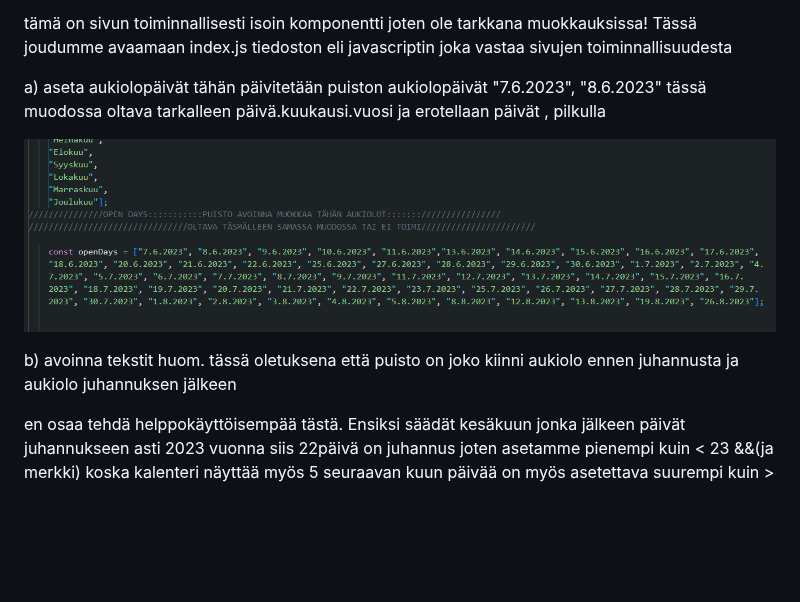
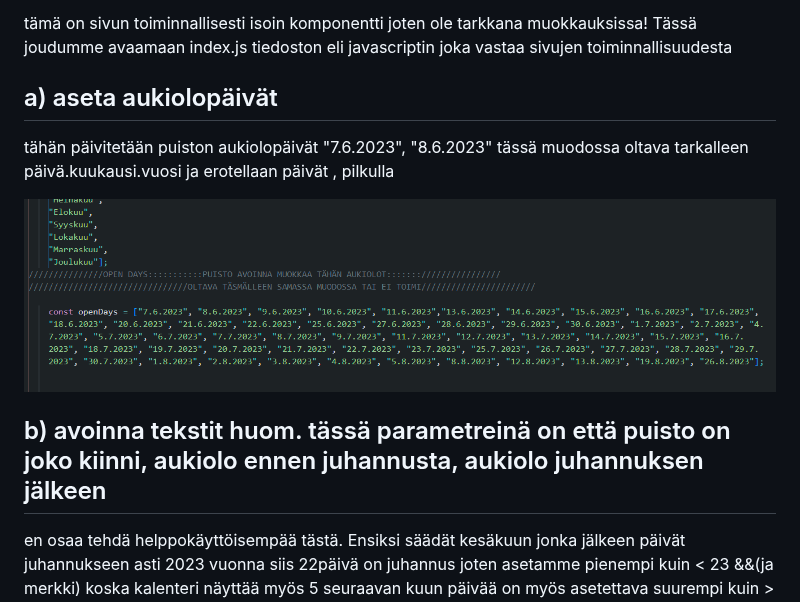
Before and after one commit to Nikojuu/Nokkakivi, a Markdown page: README.md, the part around one of its changes. Drawn GitHub-style; blank space fills up the shorter version.

```diff
--- a/README.md
+++ b/README.md
@@ -27,12 +31,13 @@ onnistuu index.html tiedoston alkupäästä heti youtube videon jälkeen <div cl
 tämä on sivun toiminnallisesti isoin komponentti joten ole tarkkana muokkauksissa!
 Tässä joudumme avaamaan index.js tiedoston eli javascriptin joka vastaa sivujen toiminnallisuudesta
 
-a) aseta aukiolopäivät
+## a) aseta aukiolopäivät
+
 tähän päivitetään puiston aukiolopäivät "7.6.2023", "8.6.2023" tässä muodossa oltava tarkalleen päivä.kuukausi.vuosi ja erotellaan päivät , pilkulla
 
 ![kalenteri openDays](/src/img/kalenteri-ohje1.PNG)
 
-b) avoinna tekstit huom. tässä oletuksena että puisto on joko kiinni aukiolo ennen juhannusta ja aukiolo juhannuksen jälkeen
+## b) avoinna tekstit huom. tässä parametreinä on että puisto on joko kiinni, aukiolo ennen juhannusta, aukiolo juhannuksen jälkeen
 
 en osaa tehdä helppokäyttöisempää tästä. Ensiksi säädät kesäkuun jonka jälkeen päivät juhannukseen asti 2023 vuonna siis 22päivä on juhannus joten asetamme pienempi kuin < 23 &&(ja merkki) koska kalenteri näyttää myös 5 seuraavan kuun päivää on myös asetettava suurempi kuin > 5 (eli 5päivää heinäkuusta tätä osaa ei tarvitse säätää ellei puisto aukea 2024+ ennen kesäkuun 5 päivää)
 
```
Also changed, not shown: other parts of README.md (+19 -10 lines).
